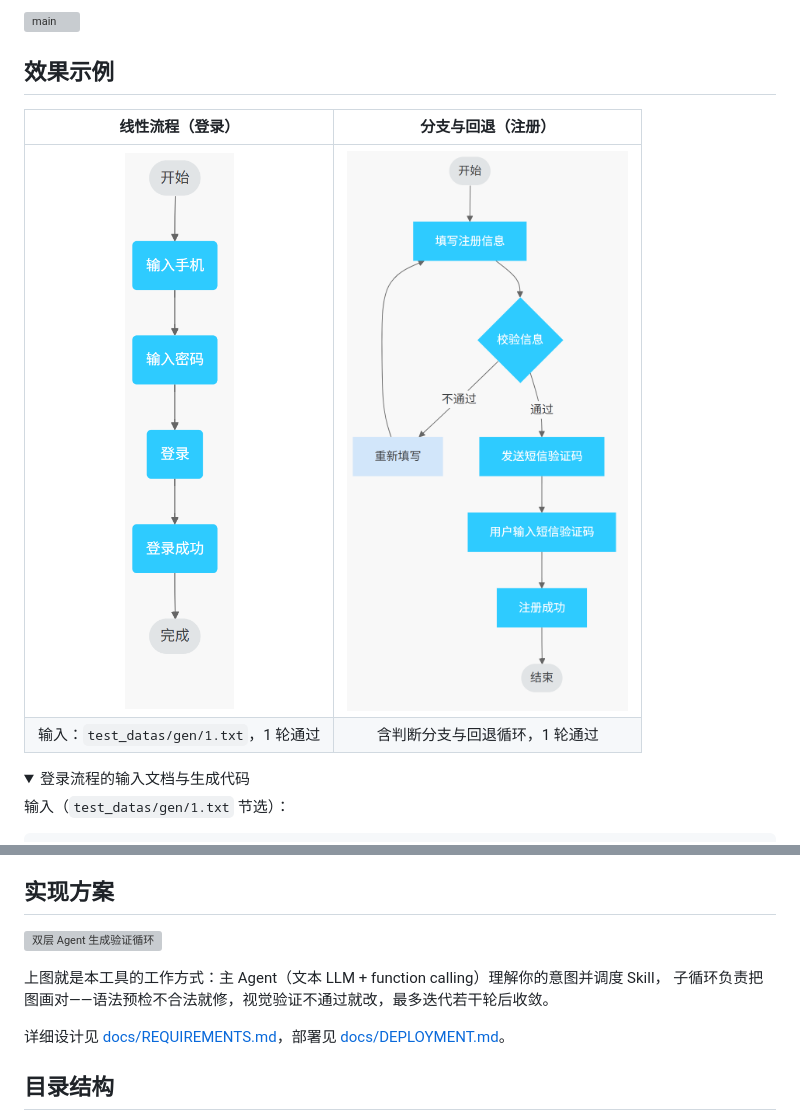
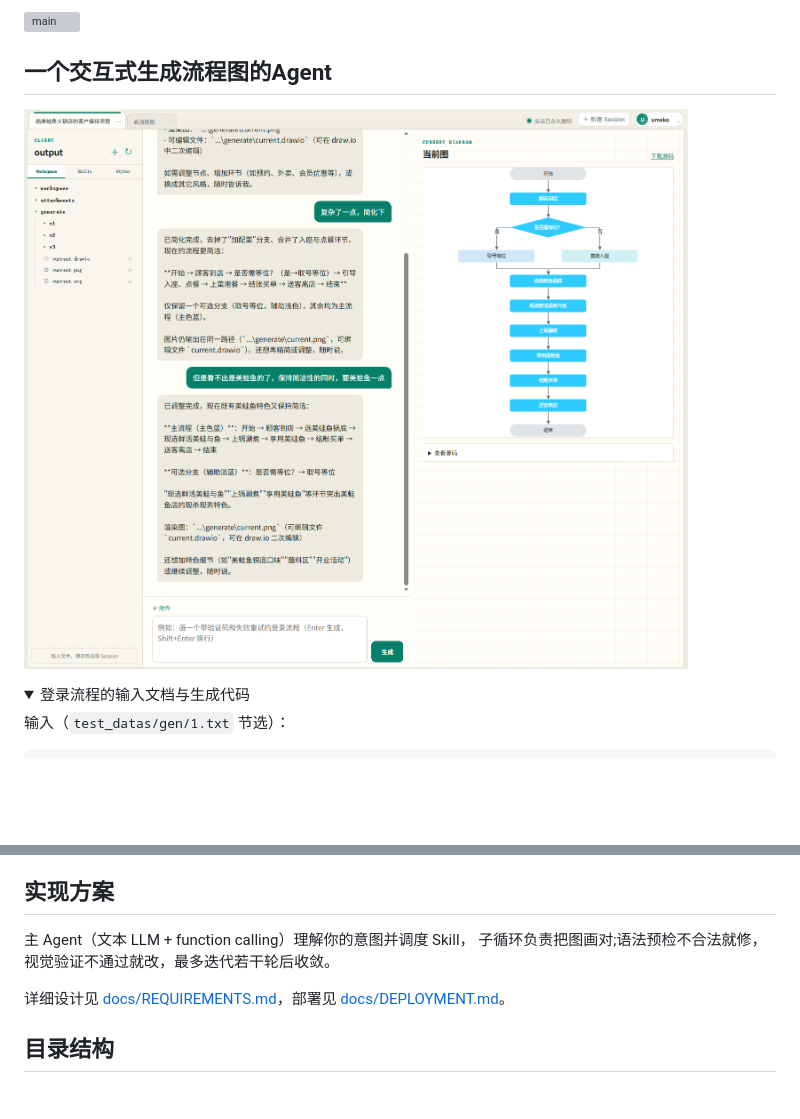
Before and after one commit to umeiko/Flowchart-cli, a Markdown page: README.md, 2 parts joined by grey strips. Drawn GitHub-style; pictures changed too: docs/images/image.png (added); folded sections open; blank space fills up the shorter version; grey boxes are pictures that could not be loaded.

```diff
--- a/README.md
+++ b/README.md
@@ -5,12 +5,9 @@
 ![main](docs/images/main.png)
 
 
-## 效果示例
+## 一个交互式生成流程图的Agent
 
-| 线性流程（登录） | 分支与回退（注册） |
-| :---: | :---: |
-| ![登录流程](docs/images/case_login.png) | ![注册流程](docs/images/case_register.png) |
-| 输入：`test_datas/gen/1.txt`，1 轮通过 | 含判断分支与回退循环，1 轮通过 |
+![alt text](docs/images/image.png)
 
 <details>
 <summary>登录流程的输入文档与生成代码</summary>
@@ -137,10 +134,8 @@ Markdown、XML/drawio、文本、PNG/JPEG/WebP 和 SVG。每个 Session 只可
 
 ## 实现方案
 
-![双层 Agent 生成验证循环](docs/images/architecture_loop.svg)
-
-上图就是本工具的工作方式：主 Agent（文本 LLM + function calling）理解你的意图并调度 Skill，
-子循环负责把图画对——语法预检不合法就修，视觉验证不通过就改，最多迭代若干轮后收敛。
+主 Agent（文本 LLM + function calling）理解你的意图并调度 Skill，
+子循环负责把图画对;语法预检不合法就修，视觉验证不通过就改，最多迭代若干轮后收敛。
 
 详细设计见 [docs/REQUIREMENTS.md](docs/REQUIREMENTS.md)，部署见 [docs/DEPLOYMENT.md](docs/DEPLOYMENT.md)。
 
```
